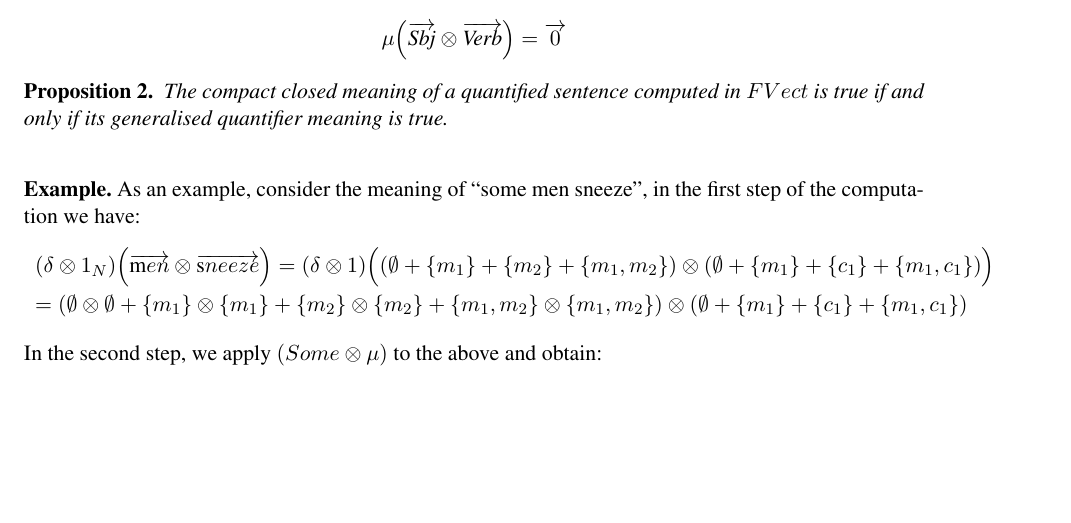
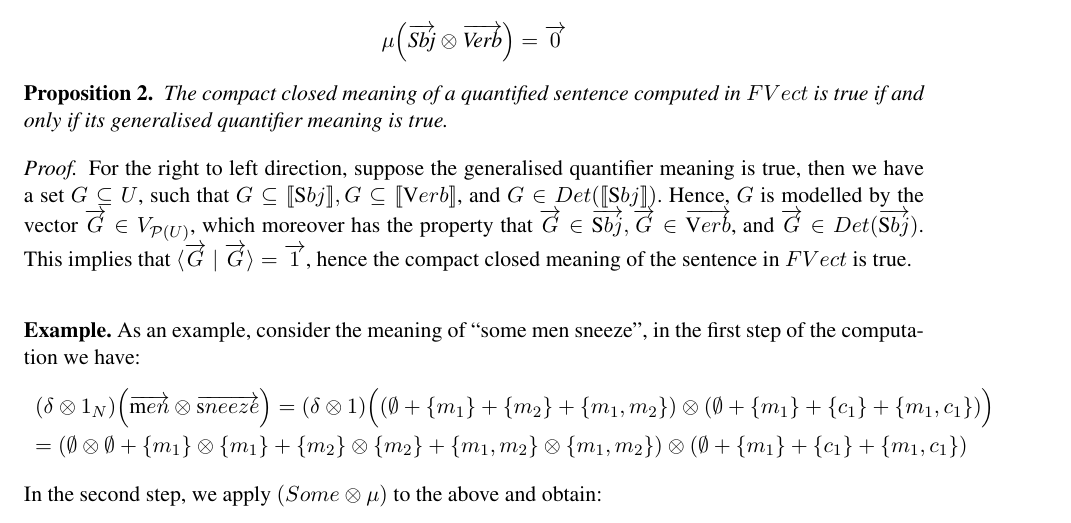
Before and after one commit to MehrnooshSadrzadeh/GenQuant-EASY, a LaTeX thesis (Quant.tex, which reads Truth-Theory.tex): part of page 12 of 13, cut so that both start at the same text, the shorter picture padded with empty space. Compiled offline with pdfLaTeX.

Commit message:
proof-tightened

```diff
--- a/Truth-Theory.tex
+++ b/Truth-Theory.tex
@@ -198,6 +198,10 @@ or  $Det(\ov{\text Sbj}) = \ov{0}$ and we have the above as well as the followin
 The  compact closed meaning of a quantified sentence computed in $FVect$  is true if and only if  its generalised quantifier meaning is true.
 \end{proposition}
 
+\begin{proof}
+For the right to left direction, suppose the generalised quantifier meaning is true, then we have a set $G \subseteq U$, such that  $G\subseteq\semantics{\text Sbj}, G \subseteq \semantics{\text Verb}$, and $G \in Det (\semantics{\text Sbj})$. Hence, $G$ is modelled by the vector $\ov{G} \in V_{{\cal P}(U)}$, which moreover has the property that $\ov{G} \in \ov{\text Sbj}, \ov{G} \in \ov{\text Verb}$, and $\ov{G} \in Det(\ov{\text Sbj})$. This implies that $\langle \ov{G} \mid \ov{G}\rangle = \ov{1}$, hence the compact closed meaning of the sentence in $FVect$ is  true.
+\end{proof}
+
 \bigskip
 \noindent
 {\bf Example.}
```
Also changed, not shown: Quant.pdf.
